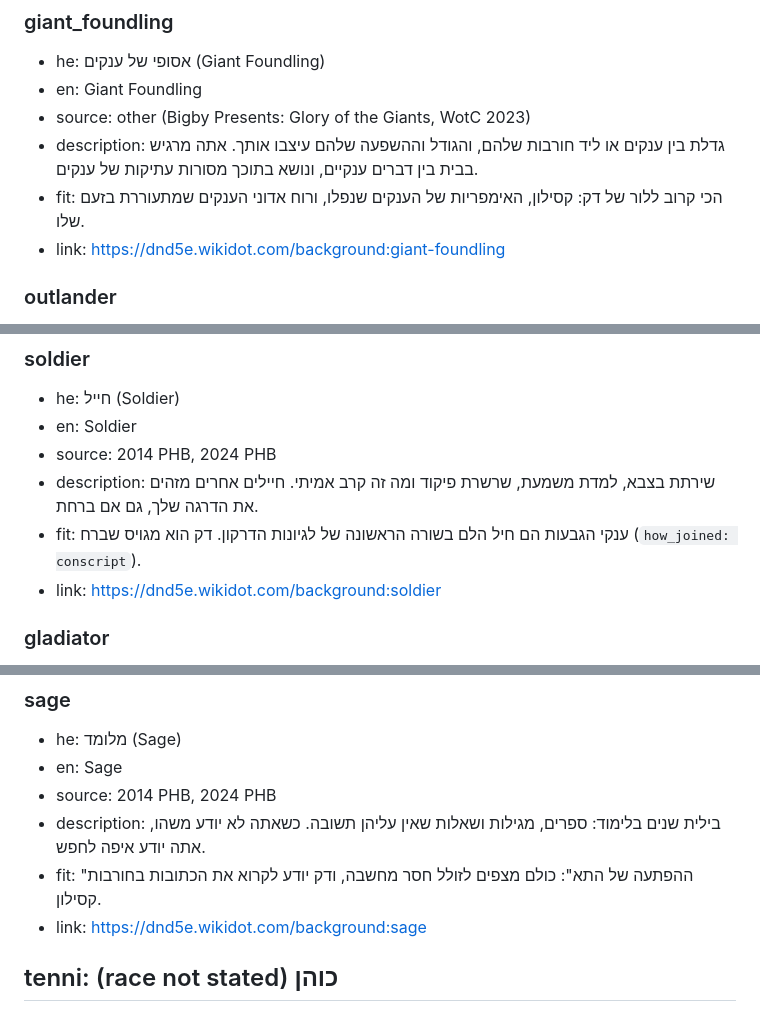
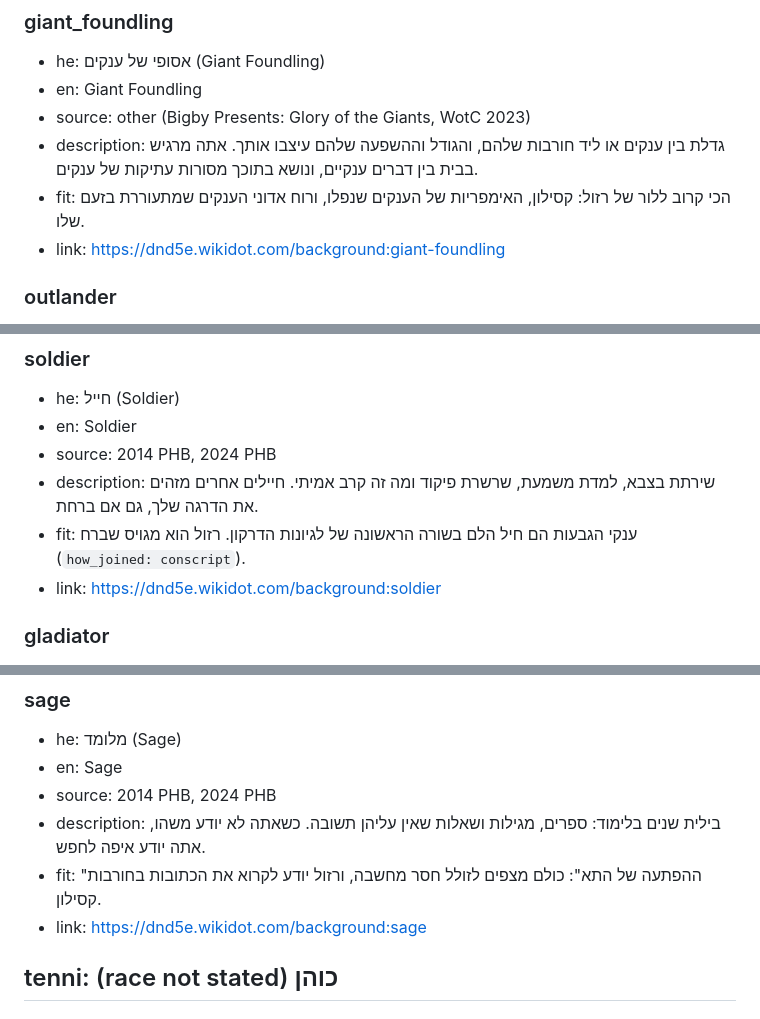
Before and after one commit to syzore/dnd-sessions-handler, a Markdown page: docs/lore/session-one-backgrounds-draft.md, 3 parts joined by grey strips. Drawn GitHub-style.

Commit message:
Lore draft: deq's name to רזול

```diff
--- a/docs/lore/session-one-backgrounds-draft.md
+++ b/docs/lore/session-one-backgrounds-draft.md
@@ -79,7 +79,7 @@ Per-option links below point to wikidot / Open5e because those pages are readabl
 - en: Giant Foundling
 - source: other (Bigby Presents: Glory of the Giants, WotC 2023)
 - description: גדלת בין ענקים או ליד חורבות שלהם, והגודל וההשפעה שלהם עיצבו אותך. אתה מרגיש בבית בין דברים ענקיים, ונושא בתוכך מסורות עתיקות של ענקים.
-- fit: הכי קרוב ללור של דק: קסילון, האימפריות של הענקים שנפלו, ורוח אדוני הענקים שמתעוררת בזעם שלו.
+- fit: הכי קרוב ללור של רזול: קסילון, האימפריות של הענקים שנפלו, ורוח אדוני הענקים שמתעוררת בזעם שלו.
 - link: https://dnd5e.wikidot.com/background:giant-foundling
 
 ### outlander
@@ -95,7 +95,7 @@ Per-option links below point to wikidot / Open5e because those pages are readabl
 - en: Soldier
 - source: 2014 PHB, 2024 PHB
 - description: שירתת בצבא, למדת משמעת, שרשרת פיקוד ומה זה קרב אמיתי. חיילים אחרים מזהים את הדרגה שלך, גם אם ברחת.
-- fit: ענקי הגבעות הם חיל הלם בשורה הראשונה של לגיונות הדרקון. דק הוא מגויס שברח (`how_joined: conscript`).
+- fit: ענקי הגבעות הם חיל הלם בשורה הראשונה של לגיונות הדרקון. רזול הוא מגויס שברח (`how_joined: conscript`).
 - link: https://dnd5e.wikidot.com/background:soldier
 
 ### gladiator
@@ -111,7 +111,7 @@ Per-option links below point to wikidot / Open5e because those pages are readabl
 - en: Sage
 - source: 2014 PHB, 2024 PHB
 - description: בילית שנים בלימוד: ספרים, מגילות ושאלות שאין עליהן תשובה. כשאתה לא יודע משהו, אתה יודע איפה לחפש.
-- fit: "ההפתעה של התא": כולם מצפים לזולל חסר מחשבה, ודק יודע לקרוא את הכתובות בחורבות קסילון.
+- fit: "ההפתעה של התא": כולם מצפים לזולל חסר מחשבה, ורזול יודע לקרוא את הכתובות בחורבות קסילון.
 - link: https://dnd5e.wikidot.com/background:sage
 
 ## tenni: (race not stated) כוהן
```
Also changed, not shown: docs/lore/session-one-glossary-draft.md (+3 -3 lines), docs/specs/session-one-glossary.md (+2 -2 lines).
